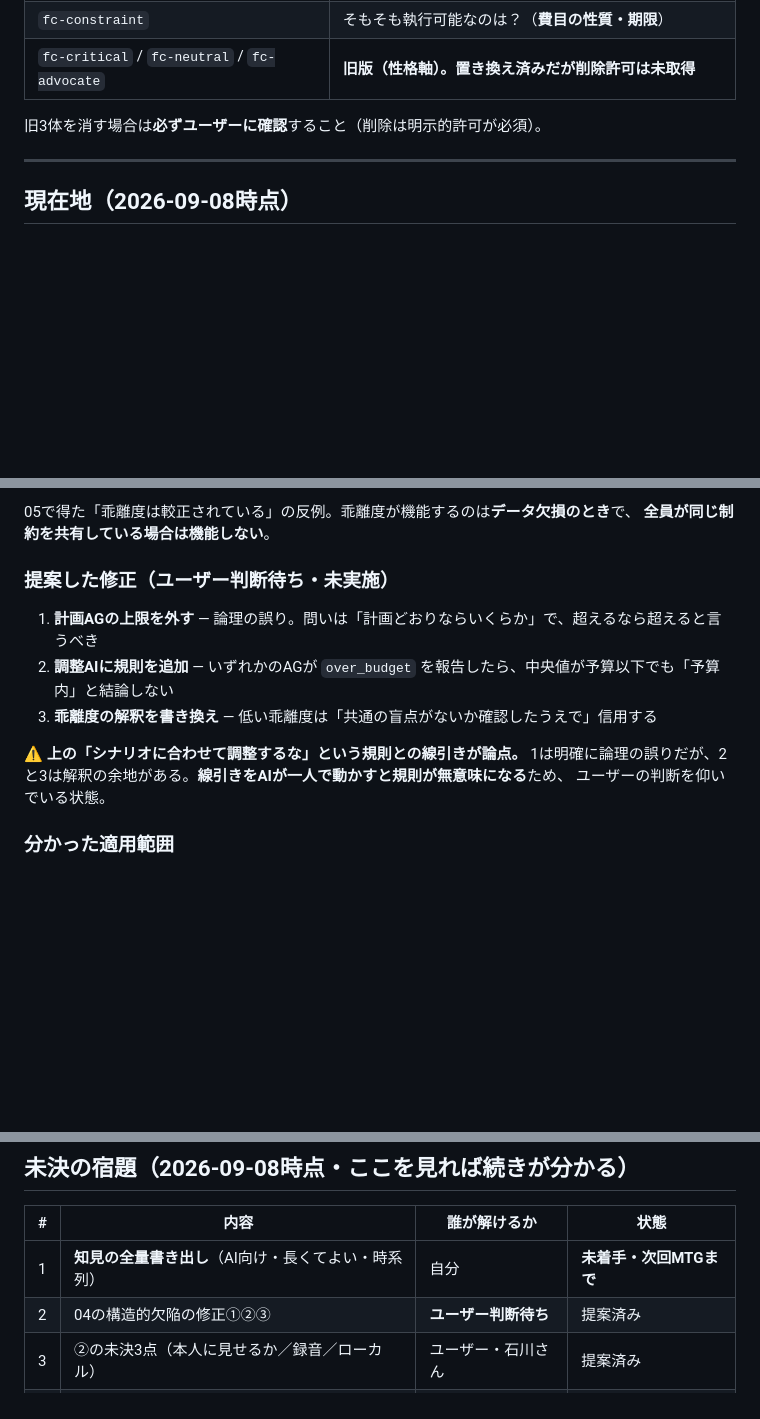
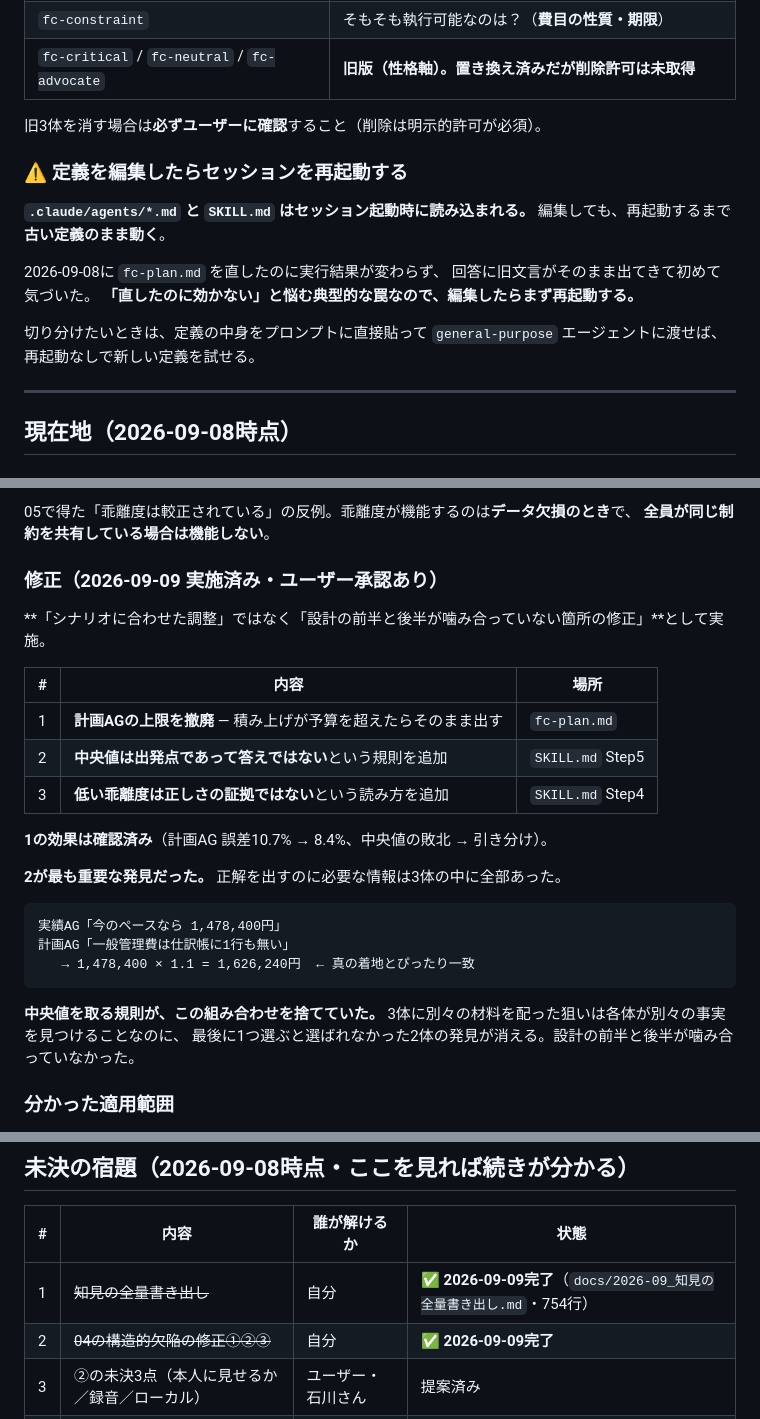
Before and after one commit to 140819Yuma/ai-3bcc11ce4ec7, a Markdown page: CLAUDE.md, 3 parts joined by grey strips. GitHub-like rendering; blank space fills up the shorter version.

Commit message:
Stop the plan agent capping at budget, and fix how the coordinator combines
Scenario 04 had all three agents predicting under budget when the truth was
112%. Two causes, both in the design rather than in the data.

The plan agent had been told not to exceed the budget. That was meant to stop
padding, but it also forbade the honest answer: asked what the plan costs if it
runs as written, an agent that may not exceed the budget cannot report a real
overrun. It had computed 1,484,100 and reported 1,452,000. The rule now
distinguishes unbacked padding, still forbidden, from a backed overrun, which
must be reported as-is. Error on that scenario went 10.7% to 8.4%.

The second cause matters more. Everything needed for the right answer was
already present: the actuals agent had the run rate (1,478,400) and the plan
agent had noticed that overhead never appears in the journal at all. Multiply
them and you land on 1,626,240, which is the true figure exactly — but taking a
median picks one agent and discards what the other two found. Splitting the
evidence three ways so each agent finds something different, then collapsing to
a single pick, means the front and back halves of the design work against each
other. SKILL.md Step 5 now requires harvesting facts only one agent holds before
any median is taken, with the three patterns that a median silently drops.

Step 4 gains the counterpart warning: low disagreement is not evidence of being
right. On 04 the three converged to 0.105 and read as "trustworthy" while all
three were low, because they shared a ceiling rather than an assessment.

Also recorded in CLAUDE.md: agent definitions load at session start, so editing
one has no effect until restart — the plan-agent fix appeared not to work for
exactly this reason, with the old wording still quoted back in the output.

Co-Authored-By: Claude Opus 5 <noreply@anthropic.com>

````diff
--- a/CLAUDE.md
+++ b/CLAUDE.md
@@ -96,6 +96,18 @@ python3 agent/verify_mask.py         # 検査（本文を読まずに集計値
 
 旧3体を消す場合は**必ずユーザーに確認**すること（削除は明示的許可が必須）。
 
+### ⚠️ 定義を編集したらセッションを再起動する
+
+**`.claude/agents/*.md` と `SKILL.md` はセッション起動時に読み込まれる。**
+編集しても、再起動するまで**古い定義のまま動く**。
+
+2026-09-08に `fc-plan.md` を直したのに実行結果が変わらず、
+回答に旧文言がそのまま出てきて初めて気づいた。
+**「直したのに効かない」と悩む典型的な罠なので、編集したらまず再起動する。**
+
+切り分けたいときは、定義の中身をプロンプトに直接貼って
+`general-purpose` エージェントに渡せば、再起動なしで新しい定義を試せる。
+
 ---
 
 ## 現在地（2026-09-08時点）
@@ -185,15 +197,29 @@ python3 agent/split_evidence.py 01_順調   # シナリオ名を渡すとシナ
 05で得た「乖離度は較正されている」の反例。乖離度が機能するのは**データ欠損のとき**で、
 **全員が同じ制約を共有している場合は機能しない**。
 
-### 提案した修正（**ユーザー判断待ち・未実施**）
+### 修正（2026-09-09 実施済み・ユーザー承認あり）
 
-1. **計画AGの上限を外す** — 論理の誤り。問いは「計画どおりならいくらか」で、超えるなら超えると言うべき
-2. **調整AIに規則を追加** — いずれかのAGが `over_budget` を報告したら、中央値が予算以下でも「予算内」と結論しない
-3. **乖離度の解釈を書き換え** — 低い乖離度は「共通の盲点がないか確認したうえで」信用する
+**「シナリオに合わせた調整」ではなく「設計の前半と後半が噛み合っていない箇所の修正」**として実施。
 
-**⚠️ 上の「シナリオに合わせて調整するな」という規則との線引きが論点。**
-1は明確に論理の誤りだが、2と3は解釈の余地がある。**線引きをAIが一人で動かすと規則が無意味になる**ため、
-ユーザーの判断を仰いでいる状態。
+| # | 内容 | 場所 |
+|---|---|---|
+| 1 | **計画AGの上限を撤廃** — 積み上げが予算を超えたらそのまま出す | `fc-plan.md` |
+| 2 | **中央値は出発点であって答えではない**という規則を追加 | `SKILL.md` Step5 |
+| 3 | **低い乖離度は正しさの証拠ではない**という読み方を追加 | `SKILL.md` Step4 |
+
+**1の効果は確認済み**（計画AG 誤差10.7% → 8.4%、中央値の敗北 → 引き分け）。
+
+**2が最も重要な発見だった。** 正解を出すのに必要な情報は3体の中に全部あった。
+
+```
+実績AG「今のペースなら 1,478,400円」
+計画AG「一般管理費は仕訳帳に1行も無い」
+   → 1,478,400 × 1.1 = 1,626,240円  ← 真の着地とぴったり一致
+```
+
+**中央値を取る規則が、この組み合わせを捨てていた。**
+3体に別々の材料を配った狙いは各体が別々の事実を見つけることなのに、
+最後に1つ選ぶと選ばれなかった2体の発見が消える。設計の前半と後半が噛み合っていなかった。
 
 ### 分かった適用範囲
 
@@ -392,8 +418,8 @@ python3 agent/ledger.py settle P3 2025-06 <確定額>
 
 | # | 内容 | 誰が解けるか | 状態 |
 |---|---|---|---|
-| 1 | **知見の全量書き出し**（AI向け・長くてよい・時系列） | 自分 | **未着手・次回MTGまで** |
-| 2 | 04の構造的欠陥の修正①②③ | **ユーザー判断待ち** | 提案済み |
+| 1 | ~~知見の全量書き出し~~ | 自分 | ✅ **2026-09-09完了**（`docs/2026-09_知見の全量書き出し.md`・754行） |
+| 2 | ~~04の構造的欠陥の修正①②③~~ | 自分 | ✅ **2026-09-09完了** |
 | 3 | ②の未決3点（本人に見せるか／録音／ローカル） | ユーザー・石川さん | 提案済み |
 | 4 | ②の試作（9/7の記録で1枚作ってみる） | 自分 | 未着手 |
 | 5 | 03_構造的な使い残しシナリオ | 自分 | 未着手 |
````
Also changed, not shown: other parts of CLAUDE.md (+1 -1 lines), .claude/agents/fc-plan.md (+18 -1 lines), 1 other file.
